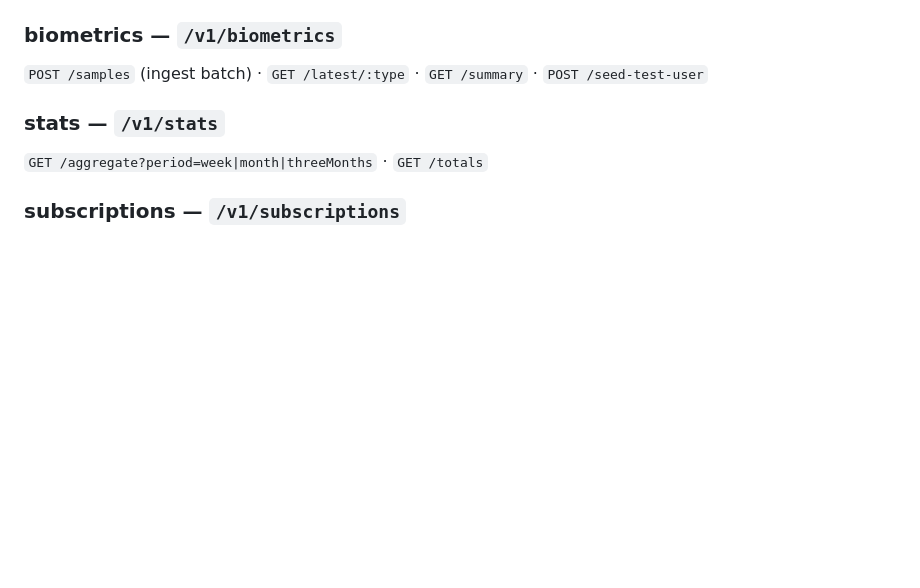
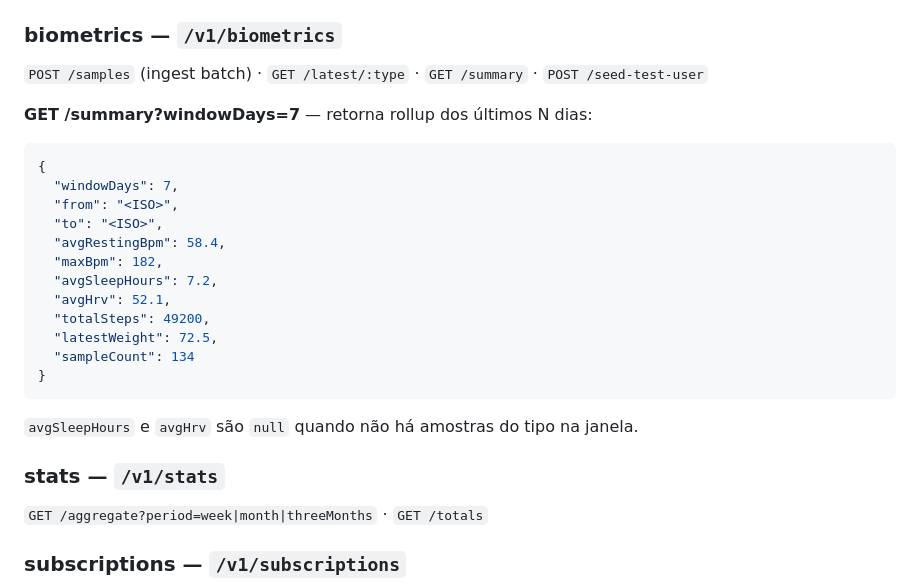
Before and after one commit to S6lab/runnin.core, a Markdown page: docs/DOCUMENTATION.md, the part around the change. Rendered like a GitHub page; blank space fills up the shorter version.

Commit message:
docs: documenta GET /biometrics/summary (sono/HRV) (SLA-13)
Summary já expõe avgSleepHours/avgHrv no código; doc atualizada pra refletir.
Trabalho do BackendEngineer (qwen), revisado e commitado pelo board.

Co-Authored-By: Paperclip <noreply@paperclip.ing>

````diff
--- a/docs/DOCUMENTATION.md
+++ b/docs/DOCUMENTATION.md
@@ -143,6 +143,23 @@ quando indicado `[público]` ou `[cron]`. `[premium]` = exige feature do plano (
 
 ### biometrics — `/v1/biometrics`
 `POST /samples` (ingest batch) · `GET /latest/:type` · `GET /summary` · `POST /seed-test-user`
+
+**GET /summary?windowDays=7** — retorna rollup dos últimos N dias:
+```json
+{
+  "windowDays": 7,
+  "from": "<ISO>",
+  "to": "<ISO>",
+  "avgRestingBpm": 58.4,
+  "maxBpm": 182,
+  "avgSleepHours": 7.2,
+  "avgHrv": 52.1,
+  "totalSteps": 49200,
+  "latestWeight": 72.5,
+  "sampleCount": 134
+}
+```
+`avgSleepHours` e `avgHrv` são `null` quando não há amostras do tipo na janela.
 
 ### stats — `/v1/stats`
 `GET /aggregate?period=week|month|threeMonths` · `GET /totals`
````
